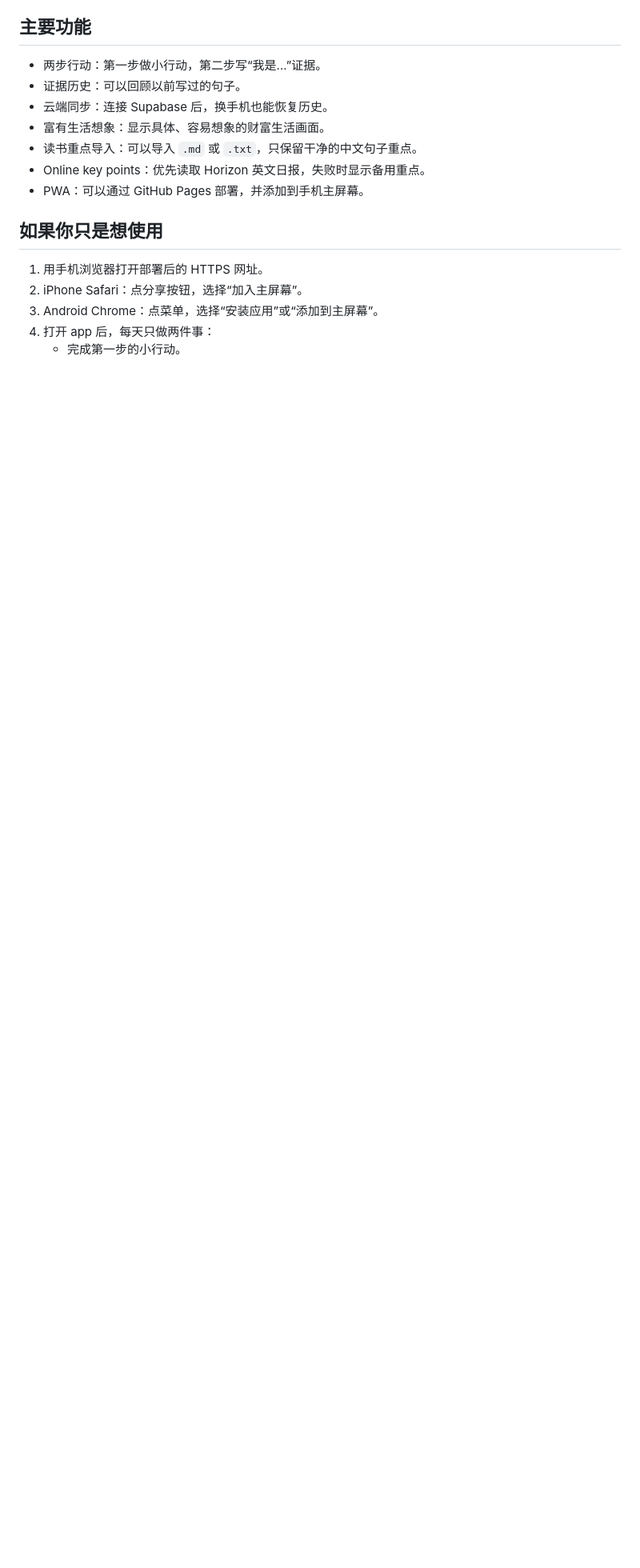
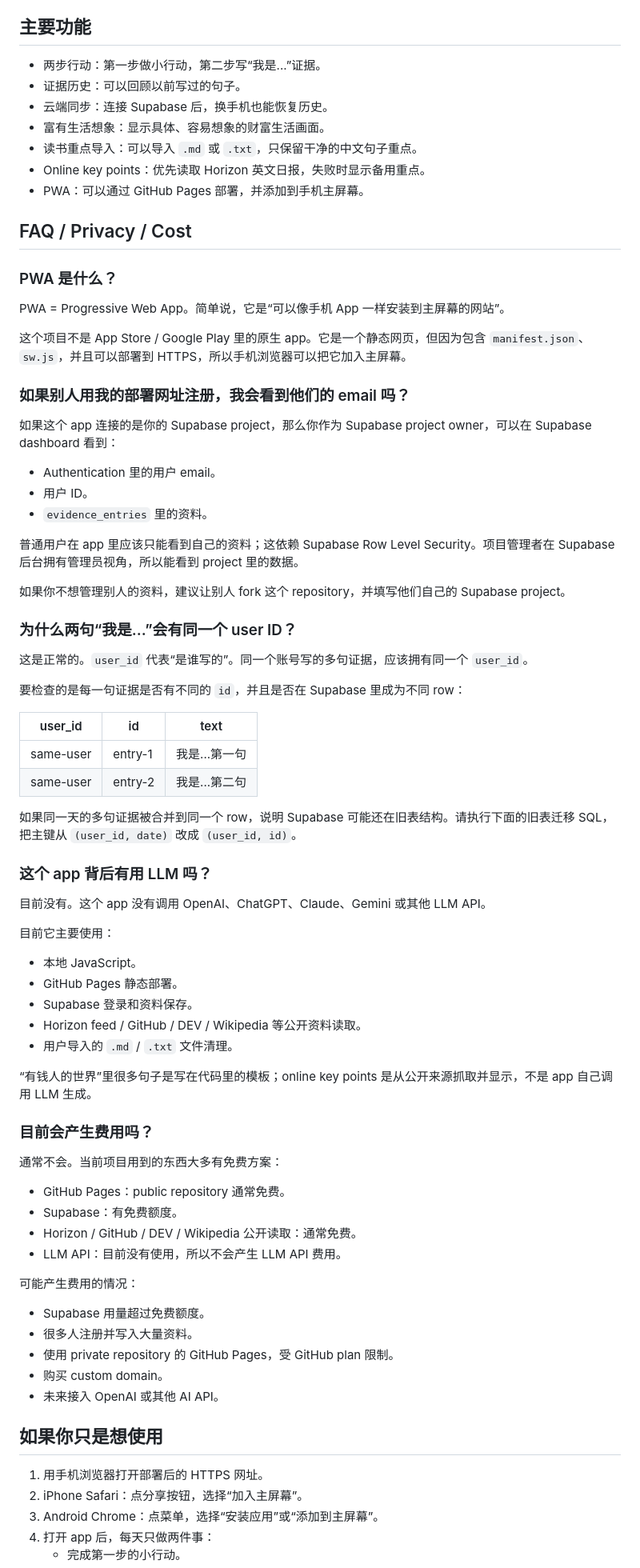
Before and after one commit to yilinyyl/rich-learning-system, a Markdown page: README.md, the part around the change. Shown at 80% size. Drawn GitHub-style; blank space fills up the shorter version.

Commit message:
Publish app update (2026-06-20 17:18)

```diff
--- a/README.md
+++ b/README.md
@@ -23,6 +23,70 @@
 - 读书重点导入：可以导入 `.md` 或 `.txt`，只保留干净的中文句子重点。
 - Online key points：优先读取 Horizon 英文日报，失败时显示备用重点。
 - PWA：可以通过 GitHub Pages 部署，并添加到手机主屏幕。
+
+## FAQ / Privacy / Cost
+
+### PWA 是什么？
+
+PWA = Progressive Web App。简单说，它是“可以像手机 App 一样安装到主屏幕的网站”。
+
+这个项目不是 App Store / Google Play 里的原生 app。它是一个静态网页，但因为包含 `manifest.json`、`sw.js`，并且可以部署到 HTTPS，所以手机浏览器可以把它加入主屏幕。
+
+### 如果别人用我的部署网址注册，我会看到他们的 email 吗？
+
+如果这个 app 连接的是你的 Supabase project，那么你作为 Supabase project owner，可以在 Supabase dashboard 看到：
+
+- Authentication 里的用户 email。
+- 用户 ID。
+- `evidence_entries` 里的资料。
+
+普通用户在 app 里应该只能看到自己的资料；这依赖 Supabase Row Level Security。项目管理者在 Supabase 后台拥有管理员视角，所以能看到 project 里的数据。
+
+如果你不想管理别人的资料，建议让别人 fork 这个 repository，并填写他们自己的 Supabase project。
+
+### 为什么两句“我是...”会有同一个 user ID？
+
+这是正常的。`user_id` 代表“是谁写的”。同一个账号写的多句证据，应该拥有同一个 `user_id`。
+
+要检查的是每一句证据是否有不同的 `id`，并且是否在 Supabase 里成为不同 row：
+
+| user_id | id | text |
+| --- | --- | --- |
+| same-user | entry-1 | 我是...第一句 |
+| same-user | entry-2 | 我是...第二句 |
+
+如果同一天的多句证据被合并到同一个 row，说明 Supabase 可能还在旧表结构。请执行下面的旧表迁移 SQL，把主键从 `(user_id, date)` 改成 `(user_id, id)`。
+
+### 这个 app 背后有用 LLM 吗？
+
+目前没有。这个 app 没有调用 OpenAI、ChatGPT、Claude、Gemini 或其他 LLM API。
+
+目前它主要使用：
+
+- 本地 JavaScript。
+- GitHub Pages 静态部署。
+- Supabase 登录和资料保存。
+- Horizon feed / GitHub / DEV / Wikipedia 等公开资料读取。
+- 用户导入的 `.md` / `.txt` 文件清理。
+
+“有钱人的世界”里很多句子是写在代码里的模板；online key points 是从公开来源抓取并显示，不是 app 自己调用 LLM 生成。
+
+### 目前会产生费用吗？
+
+通常不会。当前项目用到的东西大多有免费方案：
+
+- GitHub Pages：public repository 通常免费。
+- Supabase：有免费额度。
+- Horizon / GitHub / DEV / Wikipedia 公开读取：通常免费。
+- LLM API：目前没有使用，所以不会产生 LLM API 费用。
+
+可能产生费用的情况：
+
+- Supabase 用量超过免费额度。
+- 很多人注册并写入大量资料。
+- 使用 private repository 的 GitHub Pages，受 GitHub plan 限制。
+- 购买 custom domain。
+- 未来接入 OpenAI 或其他 AI API。
 
 ## 如果你只是想使用
 
```
